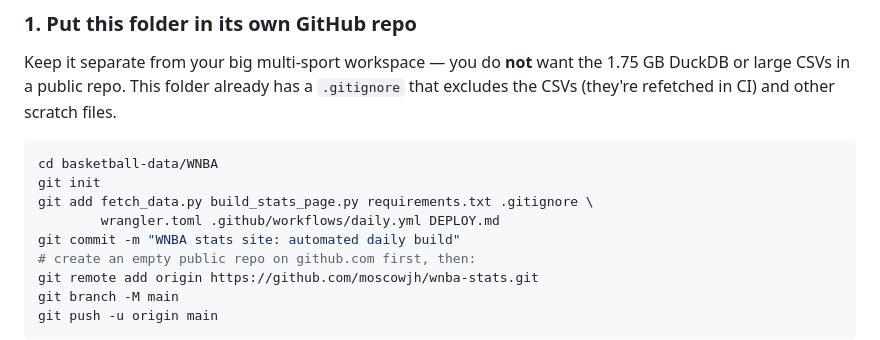
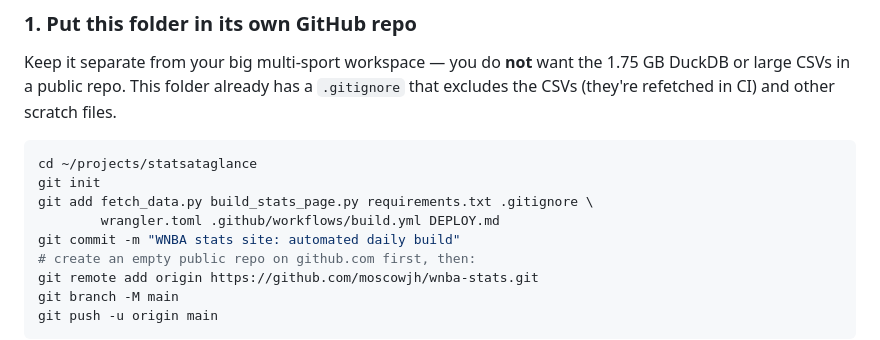
Before and after one commit to moscowjh/wnba-stats, a Markdown page: DEPLOY.md, the part around the change. Rendered like a GitHub page.

````diff
--- a/DEPLOY.md
+++ b/DEPLOY.md
@@ -56,10 +56,10 @@ Keep it separate from your big multi-sport workspace — you do **not** want the
 files.
 
 ```bash
-cd basketball-data/WNBA
+cd ~/projects/statsataglance
 git init
 git add fetch_data.py build_stats_page.py requirements.txt .gitignore \
-        wrangler.toml .github/workflows/daily.yml DEPLOY.md
+        wrangler.toml .github/workflows/build.yml DEPLOY.md
 git commit -m "WNBA stats site: automated daily build"
 # create an empty public repo on github.com first, then:
 git remote add origin https://github.com/moscowjh/wnba-stats.git
````
Also changed, not shown: docs/wnba-leader-qualification-rules.md (+3 -3 lines).
